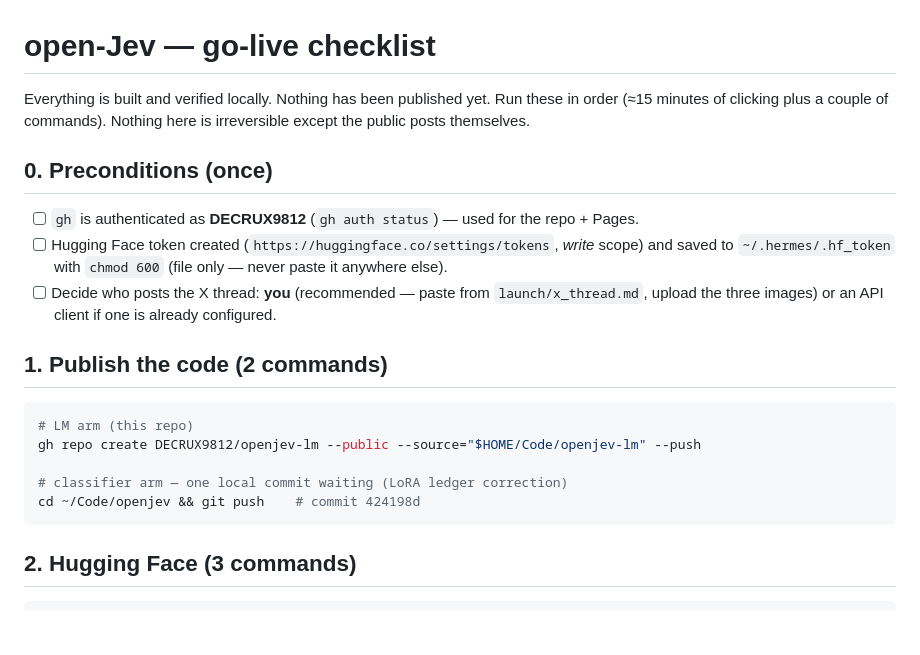
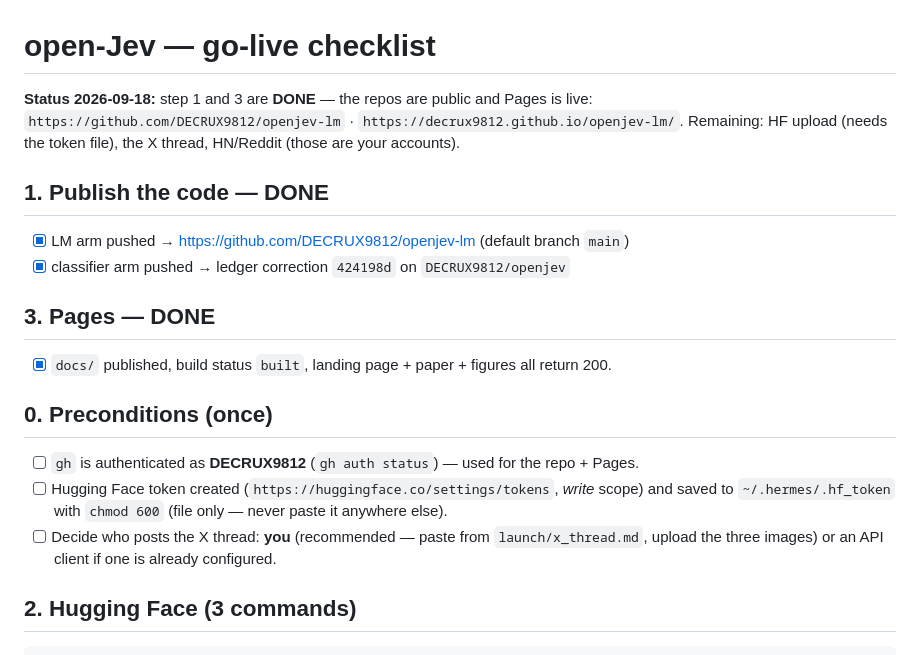
Before and after one commit to DECRUX9812/openjev-lm, a Markdown page: launch/golive-checklist.md, the part around the change. GitHub-like rendering; blank space fills up the shorter version.

Commit message:
Checklist: repo + Pages live; thread ready-to-paste with real URLs

````diff
--- a/launch/golive-checklist.md
+++ b/launch/golive-checklist.md
@@ -1,8 +1,17 @@
 # open-Jev — go-live checklist
 
-Everything is built and verified locally. Nothing has been published yet. Run these in order
-(≈15 minutes of clicking plus a couple of commands). Nothing here is irreversible except the
-public posts themselves.
+**Status 2026-09-18:** step 1 and 3 are **DONE** — the repos are public and Pages is live:
+`https://github.com/DECRUX9812/openjev-lm` · `https://decrux9812.github.io/openjev-lm/`.
+Remaining: HF upload (needs the token file), the X thread, HN/Reddit (those are your accounts).
+
+## 1. Publish the code — DONE
+
+- [x] LM arm pushed → https://github.com/DECRUX9812/openjev-lm (default branch `main`)
+- [x] classifier arm pushed → ledger correction `424198d` on `DECRUX9812/openjev`
+
+## 3. Pages — DONE
+
+- [x] `docs/` published, build status `built`, landing page + paper + figures all return 200.
 
 ## 0. Preconditions (once)
 
@@ -11,16 +20,6 @@ public posts themselves.
       saved to `~/.hermes/.hf_token` with `chmod 600` (file only — never paste it anywhere else).
 - [ ] Decide who posts the X thread: **you** (recommended — paste from `launch/x_thread.md`,
       upload the three images) or an API client if one is already configured.
-
-## 1. Publish the code (2 commands)
-
-```bash
-# LM arm (this repo)
-gh repo create DECRUX9812/openjev-lm --public --source="$HOME/Code/openjev-lm" --push
-
-# classifier arm — one local commit waiting (LoRA ledger correction)
-cd ~/Code/openjev && git push    # commit 424198d
-```
 
 ## 2. Hugging Face (3 commands)
 
````
Also changed, not shown: launch/x_thread_ready.md (added, +125 -0 lines).
